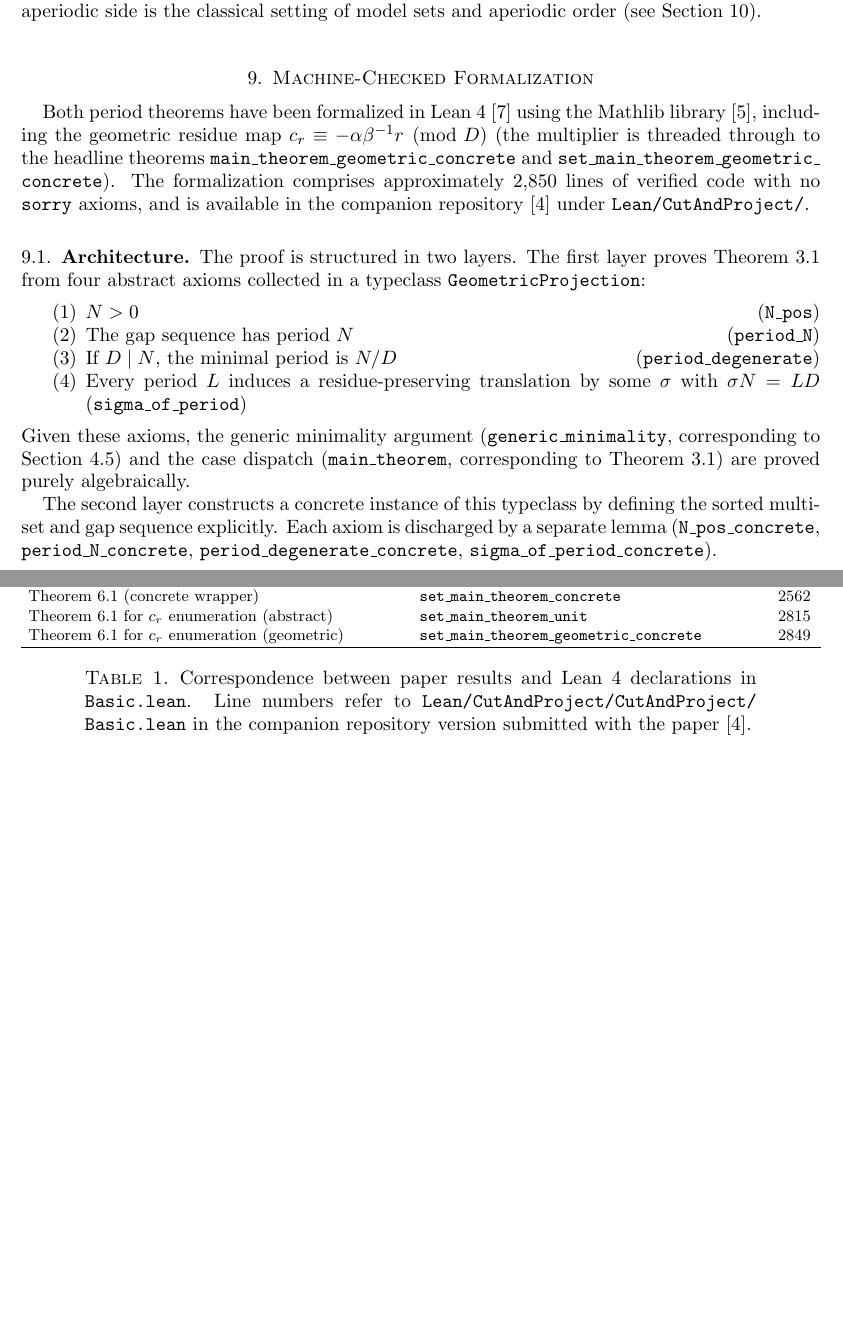
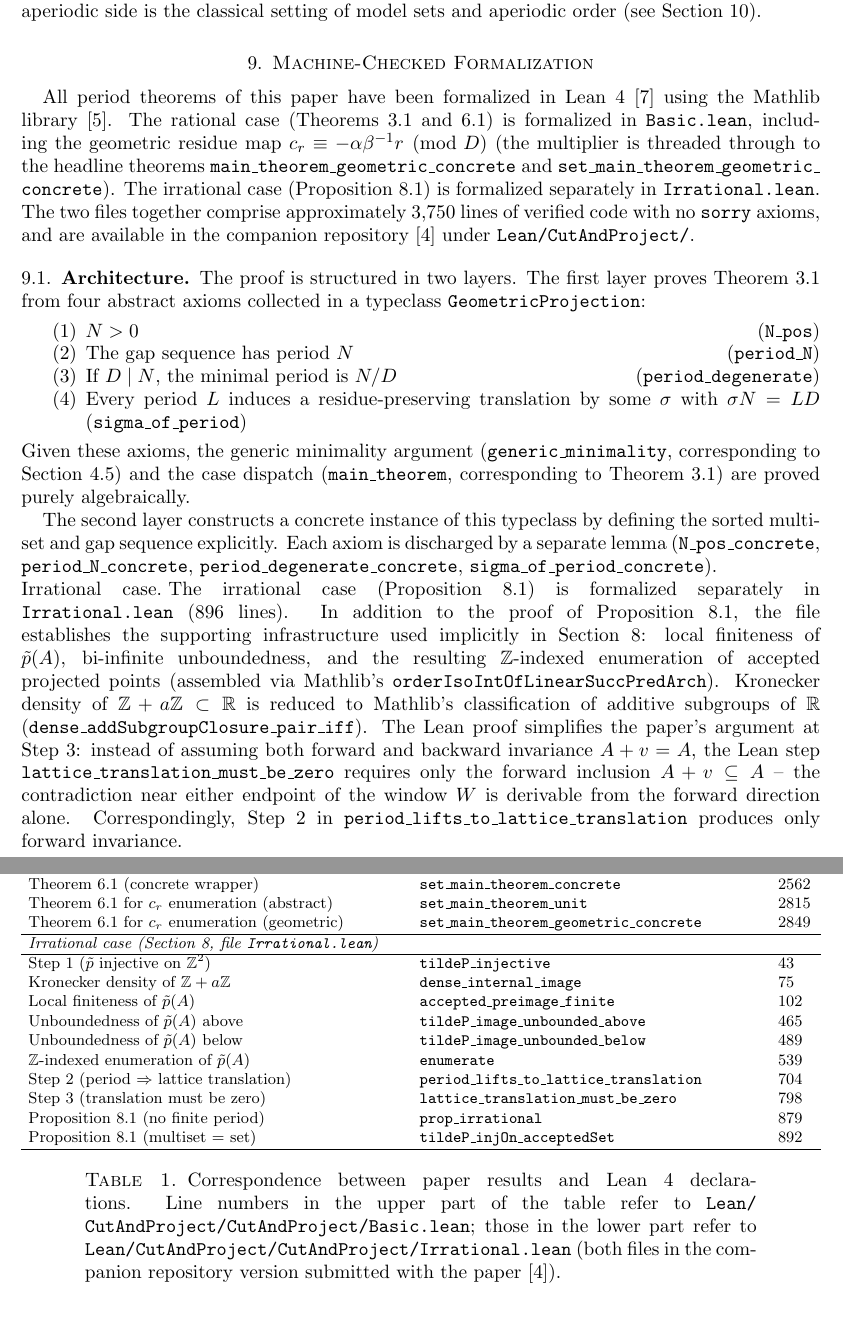
Before and after one commit to dkunert/cut-and-project, a LaTeX paper (LaTeX/rational_cut_and_project_gap_periods.tex): two parts of pages 13 and 14 of 16 before the commit and two parts of pages 13 and 14 of 17 after it, joined at a grey line, cut so that both start at the same text, the shorter picture padded with empty space. Compiled offline with pdfLaTeX.

Commit message:
paper + Lean: align Section 9 with the Irrational.lean formalization
LaTeX (rational_cut_and_project_gap_periods.tex):
- Update Section 9 intro: now mentions both Basic.lean (rational case)
  and Irrational.lean (irrational case); aggregate ~3,750 lines.
- Add a paragraph in the Architecture subsection describing
  Irrational.lean's structure (local finiteness, unboundedness,
  Z-enumeration via orderIsoIntOfLinearSuccPredArch) and noting that
  the Lean proof simplifies the paper's Step 3 to require only
  forward invariance A + v ⊆ A (the bidirectional A + v = A used in
  the paper proof is not needed).
- Extend tab:lean with a new \multicolumn block listing the
  Irrational.lean entries (Step 1, Kronecker density, local
  finiteness, unboundedness, enumeration, Step 2, Step 3, the
  proposition, and the multiset/set corollary).
- Update the table caption to reference both files.

Lean (Irrational.lean):
- Add tildeP_injOn_acceptedSet to formalize the second clause of
  Proposition 1 ("multiset and set conventions coincide"). It is a
  direct corollary of tildeP_injective via Function.Injective.injOn.

Build: latexmk produces a 17-page PDF (was 16) with no warnings or
undefined refs; lake build is clean (8251 jobs, 0 sorry, 0 warnings).

Co-Authored-By: Claude Opus 4.7 (1M context) <noreply@anthropic.com>

```diff
--- a/LaTeX/rational_cut_and_project_gap_periods.tex
+++ b/LaTeX/rational_cut_and_project_gap_periods.tex
@@ -1358,15 +1358,18 @@ aperiodic side is the classical setting of model sets and aperiodic order
 \section{Machine-Checked Formalization}\label{sec:lean}
 % =====================================================================
 
-Both period theorems have been formalized in
-Lean~4~\cite{Moura2021} using the Mathlib library~\cite{Mathlib2020},
-including the geometric residue map \(c_r \equiv -\alpha\beta^{-1}r
-\pmod{D}\) (the multiplier is threaded through to the headline theorems
+All period theorems of this paper have been formalized in
+Lean~4~\cite{Moura2021} using the Mathlib library~\cite{Mathlib2020}.
+The rational case (Theorems~\ref{thm:main} and~\ref{thm:setperiod})
+is formalized in \texttt{Basic.lean}, including the geometric residue
+map \(c_r \equiv -\alpha\beta^{-1}r \pmod{D}\) (the multiplier is
+threaded through to the headline theorems
 \texttt{main\_\allowbreak theorem\_\allowbreak geometric\_\allowbreak concrete}
 and \texttt{set\_\allowbreak main\_\allowbreak theorem\_\allowbreak geometric\_\allowbreak concrete}).
-The formalization
-comprises approximately 2{,}850 lines of verified code with no
-\texttt{sorry} axioms, and is available in the companion
+The irrational case (Proposition~\ref{prop:irrational}) is formalized
+separately in \texttt{Irrational.lean}.  The two files together
+comprise approximately 3{,}750 lines of verified code with no
+\texttt{sorry} axioms, and are available in the companion
 repository~\cite{Kunert2025} under \texttt{Lean/CutAndProject/}.
 
 \subsection{Architecture}\label{subsec:lean_arch}
@@ -1397,3 +1400,23 @@ Each axiom is discharged by a separate lemma
 \texttt{period\_degenerate\_concrete},
 \texttt{sigma\_of\_period\_concrete}).
 
+\paragraph{Irrational case.}
+The irrational case (Proposition~\ref{prop:irrational}) is formalized
+separately in \texttt{Irrational.lean} (896 lines).  In addition to
+the proof of Proposition~\ref{prop:irrational}, the file establishes
+the supporting infrastructure used implicitly in
+Section~\ref{sec:irrational}: local finiteness of \(\tilde p(A)\),
+bi-infinite unboundedness, and the resulting \(\mathbb{Z}\)-indexed
+enumeration of accepted projected points (assembled via Mathlib's
+\texttt{orderIsoIntOfLinearSuccPredArch}).  Kronecker density of
+\(\mathbb{Z}+a\mathbb{Z}\subset\mathbb{R}\) is reduced to
+Mathlib's classification of additive subgroups of~\(\mathbb{R}\)
+(\texttt{dense\_addSubgroupClosure\_pair\_iff}).  The Lean proof
+simplifies the paper's argument at Step~3: instead of assuming both
+forward and backward invariance \(A + v = A\), the Lean step
+\texttt{lattice\_translation\_must\_be\_zero} requires only the
+forward inclusion \(A + v \subseteq A\) -- the contradiction near
+either endpoint of the window \(W\) is derivable from the forward
+direction alone.  Correspondingly, Step~2 in
+\texttt{period\_lifts\_to\_lattice\_translation} produces only forward
+invariance.
@@ -1472,11 +1497,36 @@ Theorem~\ref{thm:setperiod} for \(c_r\) enumeration (abstract)
 Theorem~\ref{thm:setperiod} for \(c_r\) enumeration (geometric)
   & \texttt{set\_main\_theorem\_geometric\_concrete} & 2849 \\
 \hline
+\multicolumn{3}{l}{\textit{Irrational case (Section~\ref{sec:irrational}, file \texttt{Irrational.lean})}} \\
+\hline
+Step~1 (\(\tilde p\) injective on \(\mathbb{Z}^2\))
+  & \texttt{tildeP\_injective} & 43 \\
+Kronecker density of \(\mathbb{Z}+a\mathbb{Z}\)
+  & \texttt{dense\_internal\_image} & 75 \\
+Local finiteness of \(\tilde p(A)\)
+  & \texttt{accepted\_preimage\_finite} & 102 \\
+Unboundedness of \(\tilde p(A)\) above
+  & \texttt{tildeP\_image\_unbounded\_above} & 465 \\
+Unboundedness of \(\tilde p(A)\) below
+  & \texttt{tildeP\_image\_unbounded\_below} & 489 \\
+\(\mathbb{Z}\)-indexed enumeration of \(\tilde p(A)\)
+  & \texttt{enumerate} & 539 \\
+Step~2 (period \(\Rightarrow\) lattice translation)
+  & \texttt{period\_lifts\_to\_lattice\_translation} & 704 \\
+Step~3 (translation must be zero)
+  & \texttt{lattice\_translation\_must\_be\_zero} & 798 \\
+Proposition~\ref{prop:irrational} (no finite period)
+  & \texttt{prop\_irrational} & 879 \\
+Proposition~\ref{prop:irrational} (multiset \(=\) set)
+  & \texttt{tildeP\_injOn\_acceptedSet} & 892 \\
+\hline
 \end{tabular}
-\caption{Correspondence between paper results and Lean~4 declarations
-in \texttt{Basic.lean}.  Line numbers refer to
-\texttt{Lean/\allowbreak CutAndProject/\allowbreak CutAndProject/\allowbreak Basic.lean}
-in the companion repository version submitted with the paper~\cite{Kunert2025}.}
+\caption{Correspondence between paper results and Lean~4 declarations.
+Line numbers in the upper part of the table refer to
+\texttt{Lean/\allowbreak CutAndProject/\allowbreak CutAndProject/\allowbreak Basic.lean};
+those in the lower part refer to
+\texttt{Lean/\allowbreak CutAndProject/\allowbreak CutAndProject/\allowbreak Irrational.lean}
+(both files in the companion repository version submitted with the paper~\cite{Kunert2025}).}
 \label{tab:lean}
 \end{table}
 
```
Also changed, not shown: LaTeX/rational_cut_and_project_gap_periods.tex (6 more changed lines), 1 other file.
